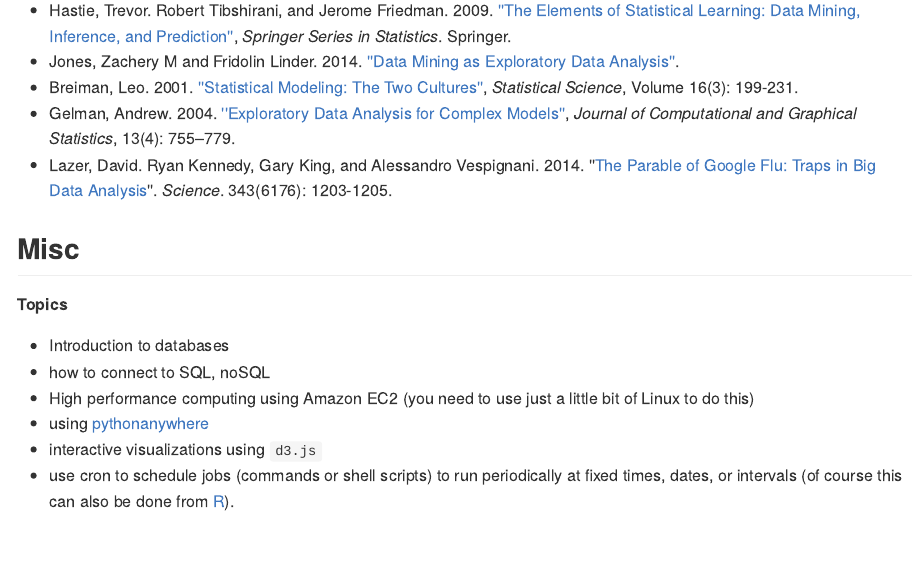
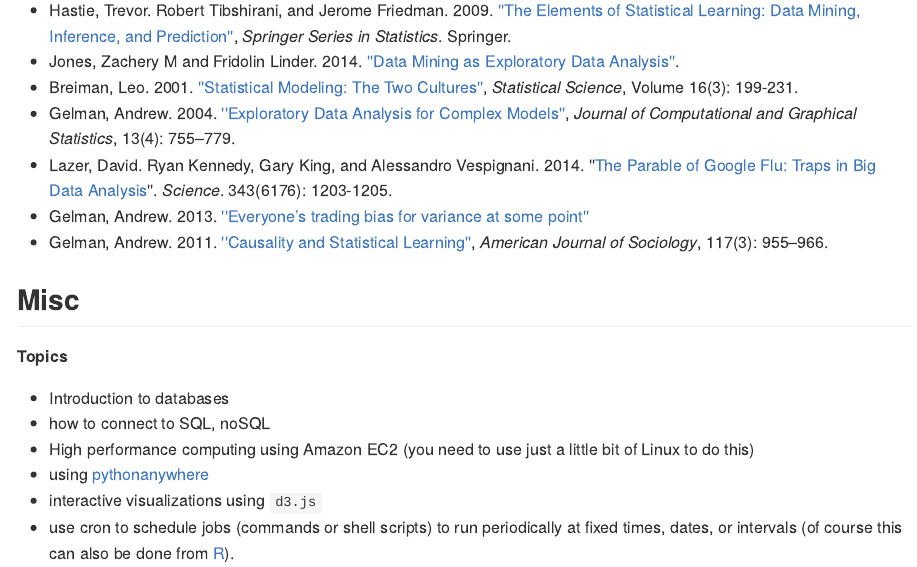
Before and after one commit to sebastianbarfort/sds, an R Markdown document (index.Rmd): the page in a window 1100 px wide, from 4650 px down. The pictures show the output file index.md that the author committed with the source, drawn offline in the style of GitHub.

Commit message:
add gelman

```diff
--- a/index.Rmd
+++ b/index.Rmd
@@ -218,6 +218,9 @@ account
 - Breiman, Leo. 2001. [''Statistical Modeling: The Two Cultures''](http://projecteuclid.org/euclid.ss/1009213726), *Statistical Science*, Volume 16(3): 199-231.
 - Gelman, Andrew. 2004. [''Exploratory Data Analysis for Complex Models''](https://www.cs.princeton.edu/courses/archive/fall09/cos597A/papers/Gelman2004.pdf), *Journal of Computational and Graphical Statistics*, 13(4): 755–779.
 - Lazer, David. Ryan Kennedy, Gary King, and Alessandro Vespignani. 2014. ''[The Parable of Google Flu: Traps in Big Data Analysis](http://www.sciencemag.org/content/343/6176/1203.summary)''. *Science*. 343(6176): 1203-1205.
+- Gelman, Andrew. 2013. [''Everyone’s trading bias for variance at some point''](http://andrewgelman.com/2013/03/14/everyones-trading-bias-for-variance-at-some-point-its-just-done-at-different-places-in-the-analyses/)
+- Gelman, Andrew. 2011. [''Causality and Statistical Learning''](http://www.stat.columbia.edu/~gelman/research/published/causalreview4.pdf), *American Journal of Sociology*, 117(3): 955–966.
+
 
 ## Misc
 
```
Also changed, not shown: index.html, index.md.
